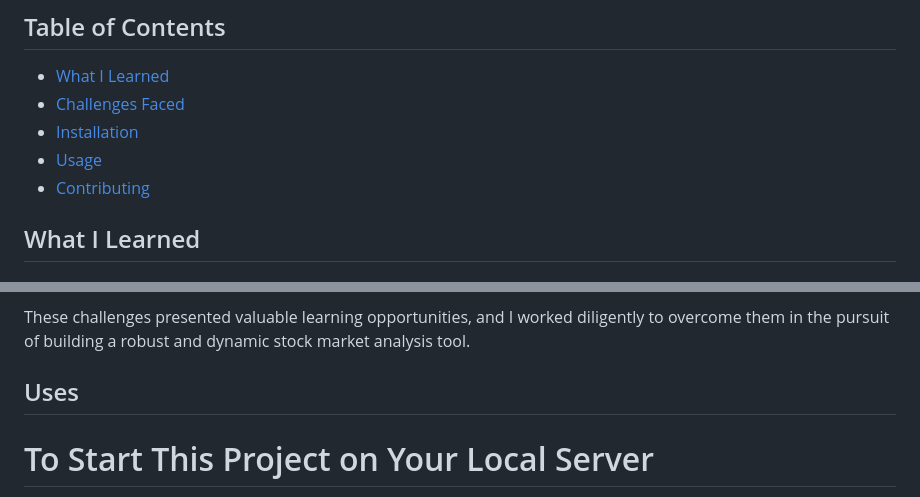
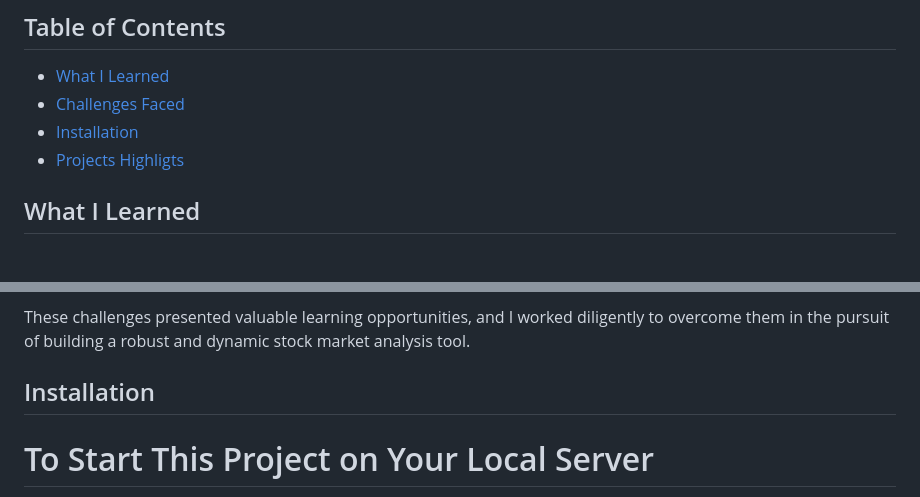
Before and after one commit to moinul75/Stock-Market-Analysis, a Markdown page: README.md, 2 parts joined by grey strips. Drawn GitHub-style.

```diff
--- a/README.md
+++ b/README.md
@@ -9,9 +9,7 @@ The "Stock Market Analysis" project is designed to provide in-depth analysis and
 - [What I Learned](#what-i-learned)
 - [Challenges Faced](#challenges-faced)
 - [Installation](#installation)
-- [Usage](#usage)
-- [Contributing](#contributing)
-
+- [Projects Highligts](#projecthighligts)
 
 ## What I Learned
 
@@ -69,7 +67,7 @@ Throughout the project, I encountered several challenges, including:
 
 These challenges presented valuable learning opportunities, and I worked diligently to overcome them in the pursuit of building a robust and dynamic stock market analysis tool.
 
-## Uses
+## Installation
 #  To Start This Project on Your Local Server
 
 Follow these steps to set up and run the project locally:
```
